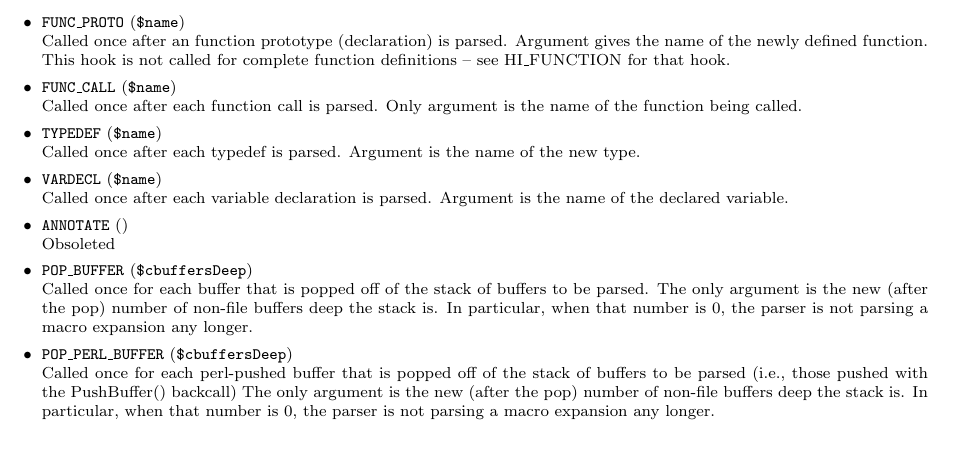
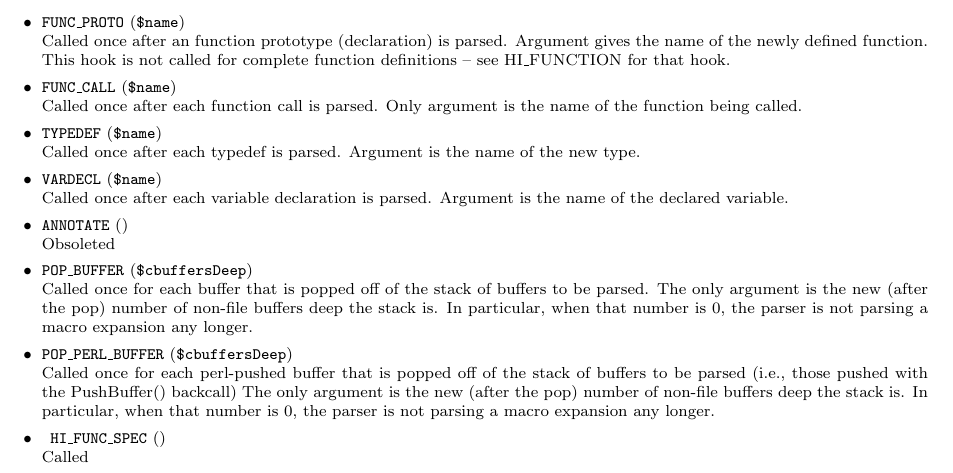
Before and after one commit to gjbadros/empirical_macros, a LaTeX paper (cpp/paper/pcp3.tex, which reads cpp/paper/pcp3-hooks.tex): part of page 17 of 21, cut so that both start at the same text. Compiled offline with pdfLaTeX; a LaTeX package or settings file that is missing is left out.

Commit message:
Added FUNC_SPEC call

```diff
--- a/cpp/paper/pcp3-hooks.tex
+++ b/cpp/paper/pcp3-hooks.tex
@@ -283,3 +283,5 @@ The only argument is the new (after the pop)
 number of non-file buffers
 deep the stack is.  In particular, when that number is 0,
 the parser is not parsing a macro expansion any longer.
+\hook{  HI\_\-FUNC\_\-SPEC}{}
+Called
```
